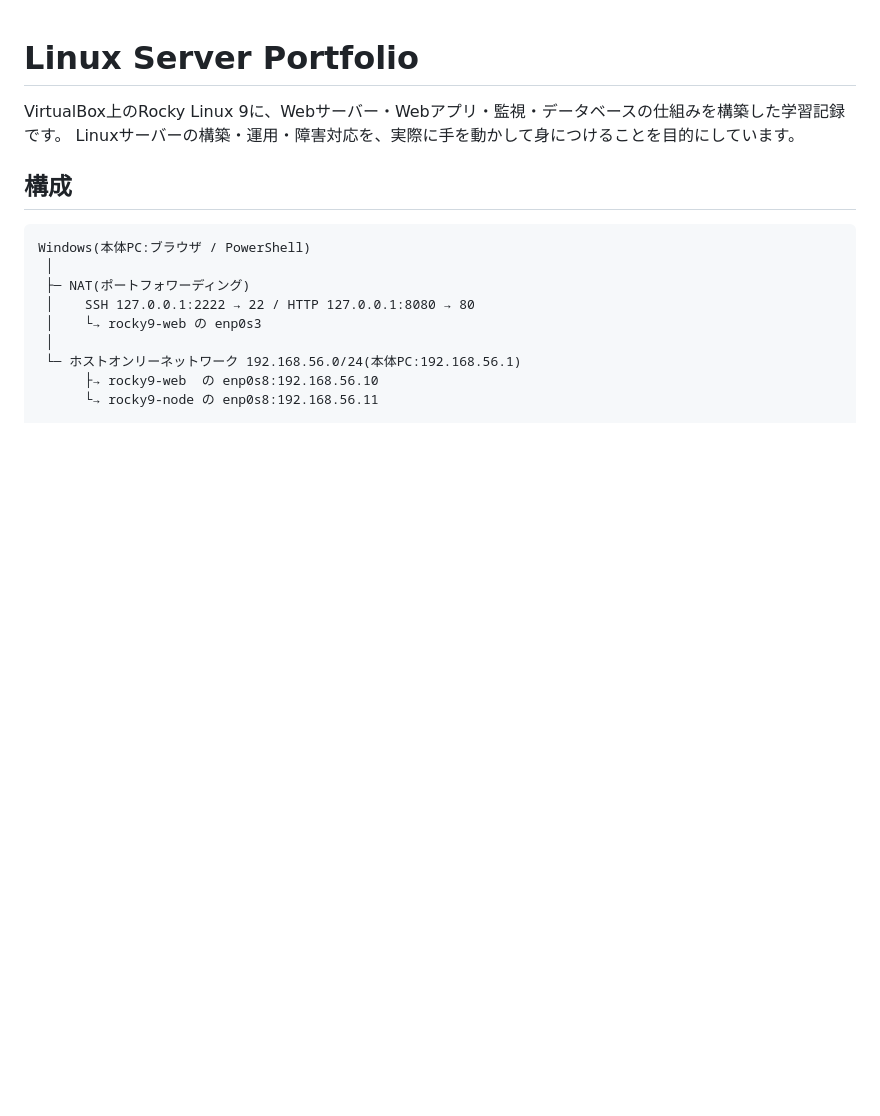
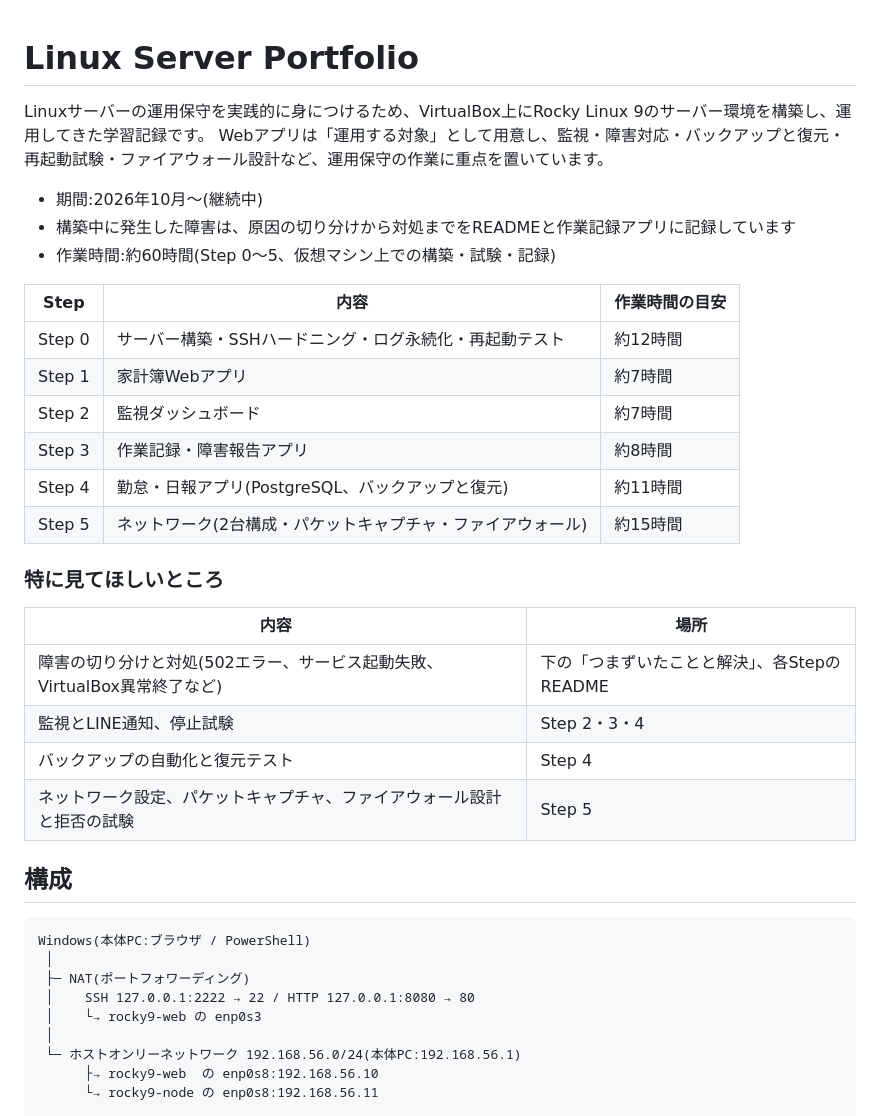
Before and after one commit to yasuzaki-ibuki/linux-server-portfolio, a Markdown page: README.md, the part around the change. Rendered like a GitHub page; blank space fills up the shorter version.

Commit message:
トップのREADME:目的を運用保守中心に修正、期間と作業時間を追加

```diff
--- a/README.md
+++ b/README.md
@@ -1,7 +1,30 @@
 # Linux Server Portfolio
 
-VirtualBox上のRocky Linux 9に、Webサーバー・Webアプリ・監視・データベースの仕組みを構築した学習記録です。
-Linuxサーバーの構築・運用・障害対応を、実際に手を動かして身につけることを目的にしています。
+Linuxサーバーの運用保守を実践的に身につけるため、VirtualBox上にRocky Linux 9のサーバー環境を構築し、運用してきた学習記録です。
+Webアプリは「運用する対象」として用意し、監視・障害対応・バックアップと復元・再起動試験・ファイアウォール設計など、運用保守の作業に重点を置いています。
+
+- 期間:2026年10月〜(継続中)
+- 構築中に発生した障害は、原因の切り分けから対処までをREADMEと作業記録アプリに記録しています
+- 作業時間:約60時間(Step 0〜5、仮想マシン上での構築・試験・記録)
+
+| Step | 内容 | 作業時間の目安 |
+|---|---|---|
+| Step 0 | サーバー構築・SSHハードニング・ログ永続化・再起動テスト | 約12時間 |
+| Step 1 | 家計簿Webアプリ | 約7時間 |
+| Step 2 | 監視ダッシュボード | 約7時間 |
+| Step 3 | 作業記録・障害報告アプリ | 約8時間 |
+| Step 4 | 勤怠・日報アプリ(PostgreSQL、バックアップと復元) | 約11時間 |
+| Step 5 | ネットワーク(2台構成・パケットキャプチャ・ファイアウォール) | 約15時間 |
+
+### 特に見てほしいところ
+
+| 内容 | 場所 |
+|---|---|
+| 障害の切り分けと対処(502エラー、サービス起動失敗、VirtualBox異常終了など) | 下の「つまずいたことと解決」、各StepのREADME |
+| 監視とLINE通知、停止試験 | Step 2・3・4 |
+| バックアップの自動化と復元テスト | Step 4 |
+| ネットワーク設定、パケットキャプチャ、ファイアウォール設計と拒否の試験 | Step 5 |
+
 
 ## 構成
 
```
